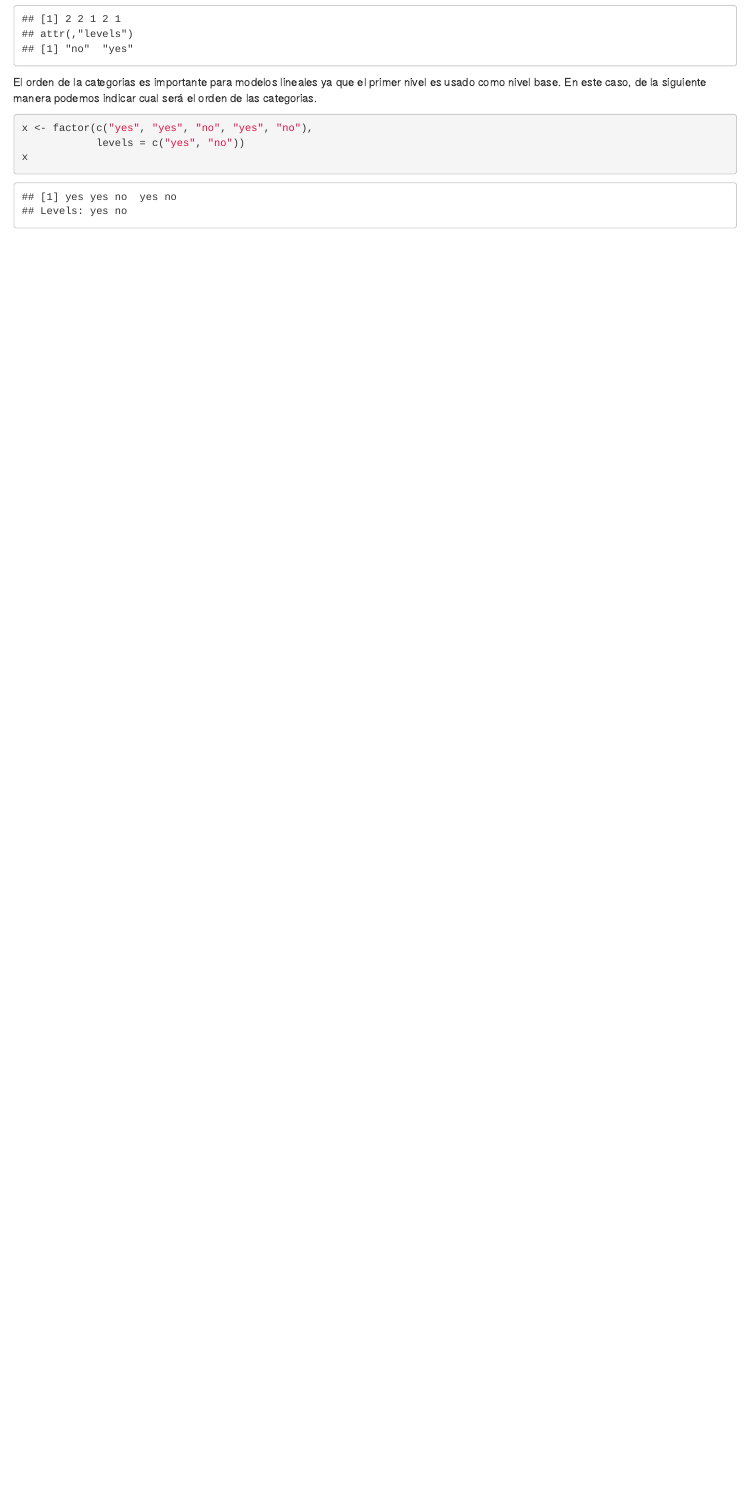
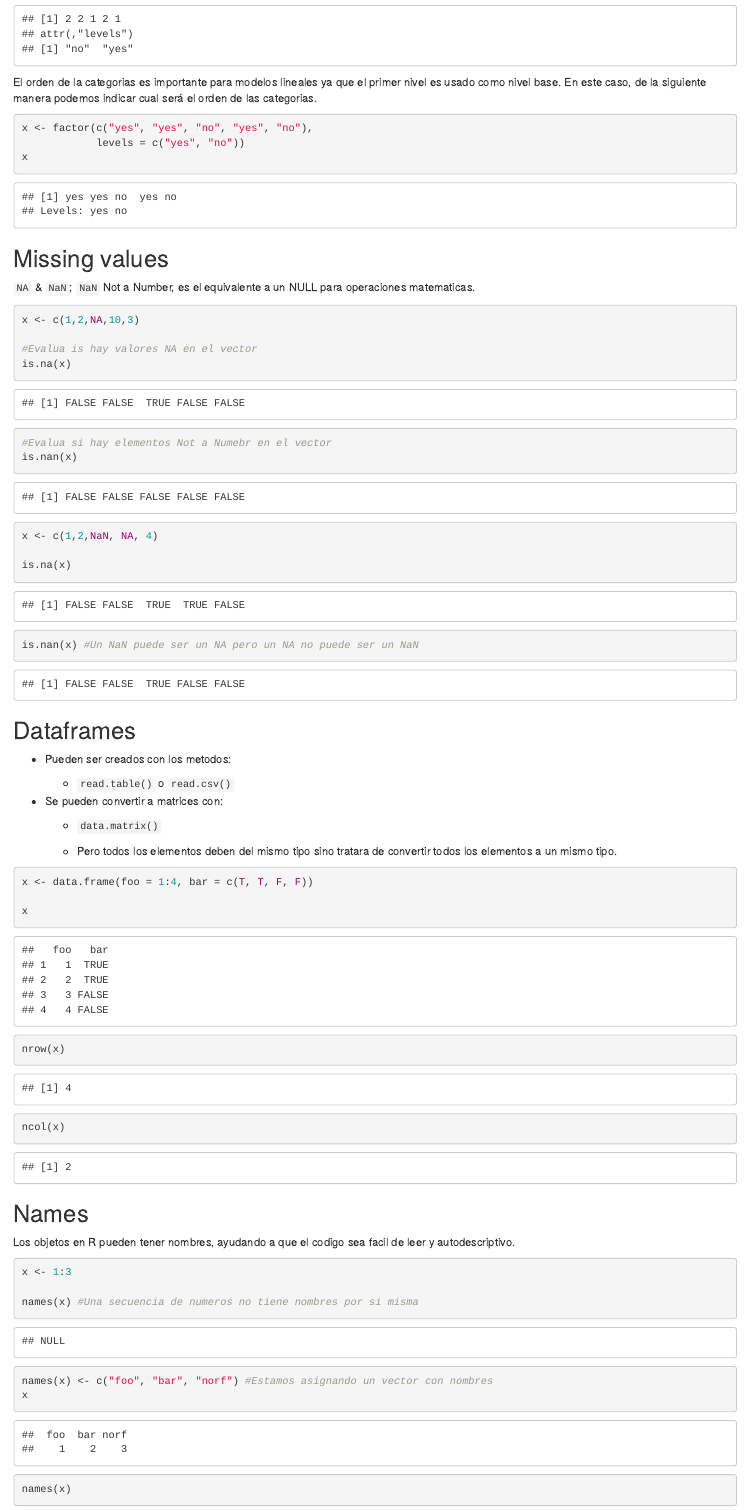
Before and after one commit to leoa21/RTestings, an R Markdown document (Objects and Attributes.Rmd): the page in a window 1100 px wide, from 4060 px down. Rendered offline with R 4.5, knitr and Pandoc, with nearby package versions.

Commit message:
- missing values - dataframes(introduction) - names

````diff
--- a/Objects and Attributes.Rmd
+++ b/Objects and Attributes.Rmd
@@ -184,3 +184,62 @@
             levels = c("yes", "no"))
 x
 ```
+
+## Missing values
+
+`NA` & `NaN`; `NaN` Not a Number, es el equivalente a un NULL para
+operaciones matematicas.
+
+```{r}
+
+x <- c(1,2,NA,10,3)
+
+#Evalua is hay valores NA en el vector
+is.na(x)
+
+#Evalua si hay elementos Not a Numebr en el vector
+is.nan(x)
+
+x <- c(1,2,NaN, NA, 4)
+
+is.na(x)
+
+is.nan(x) #Un NaN puede ser un NA pero un NA no puede ser un NaN
+```
+
+## Dataframes
+
+-   Pueden ser creados con los metodos:
+
+    -   `read.table()` o `read.csv()`
+
+-   Se pueden convertir a matrices con:
+
+    -   `data.matrix()`
+
+    -   Pero todos los elementos deben del mismo tipo sino tratara de
+        convertir todos los elementos a un mismo tipo.
+
+```{r}
+x <- data.frame(foo = 1:4, bar = c(T, T, F, F))
+
+x
+
+nrow(x)
+ncol(x)
+```
+
+## Names
+
+Los objetos en R pueden tener nombres, ayudando a que el codigo sea
+facil de leer y autodescriptivo.
+
+```{r}
+x <- 1:3
+
+names(x) #Una secuencia de numeros no tiene nombres por si misma
+
+names(x) <- c("foo", "bar", "norf") #Estamos asignando un vector con nombres
+x
+
+names(x)
````
Also changed, not shown: Objects and Attributes.nb.html, Objects and Attributes.Rmd (16 more changed lines).
